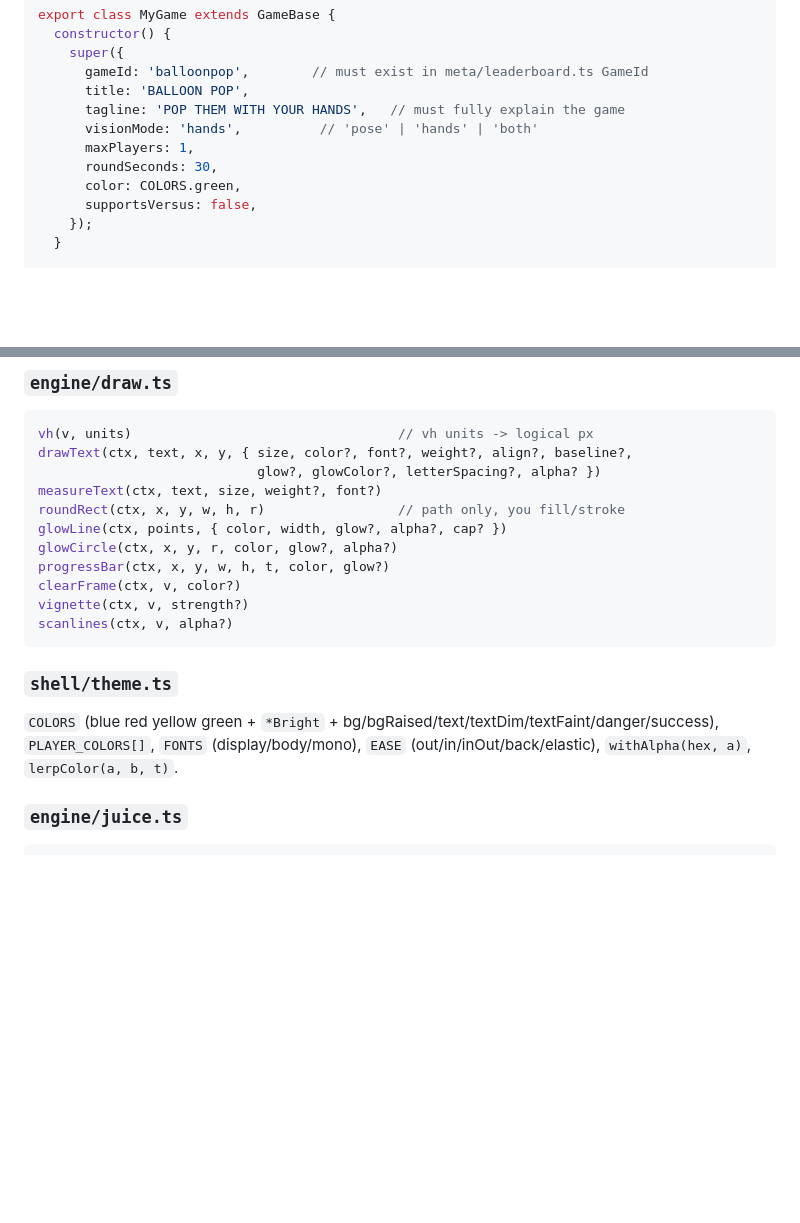
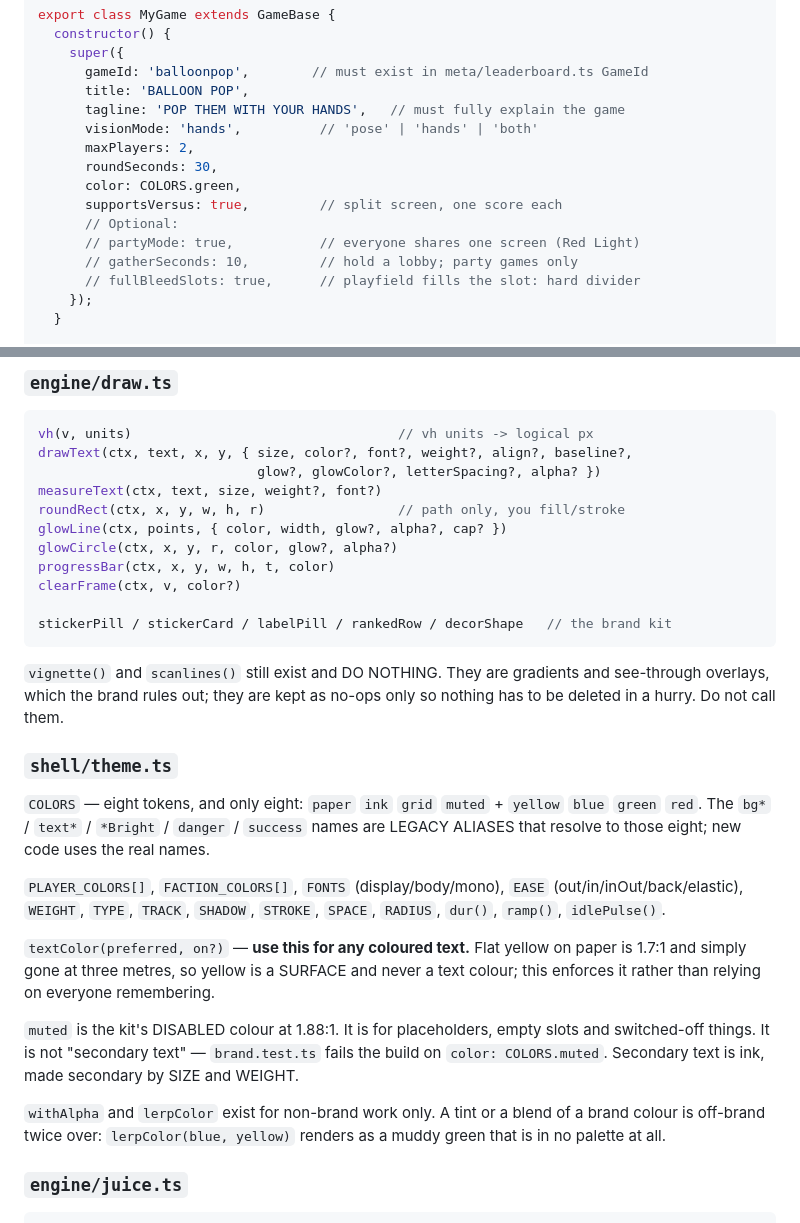
Before and after one commit to HyperionBurn/gdg-cv-arcade, a Markdown page: ARCHITECTURE.md, 2 parts joined by grey strips. GitHub-like rendering; blank space fills up the shorter version.

````diff
--- a/ARCHITECTURE.md
+++ b/ARCHITECTURE.md
@@ -36,10 +36,14 @@ export class MyGame extends GameBase {
       title: 'BALLOON POP',
       tagline: 'POP THEM WITH YOUR HANDS',   // must fully explain the game
       visionMode: 'hands',          // 'pose' | 'hands' | 'both'
-      maxPlayers: 1,
+      maxPlayers: 2,
       roundSeconds: 30,
       color: COLORS.green,
-      supportsVersus: false,
+      supportsVersus: true,         // split screen, one score each
+      // Optional:
+      // partyMode: true,           // everyone shares one screen (Red Light)
+      // gatherSeconds: 10,         // hold a lobby; party games only
+      // fullBleedSlots: true,      // playfield fills the slot: hard divider
     });
   }
 
@@ -86,16 +130,39 @@ measureText(ctx, text, size, weight?, font?)
 roundRect(ctx, x, y, w, h, r)                 // path only, you fill/stroke
 glowLine(ctx, points, { color, width, glow?, alpha?, cap? })
 glowCircle(ctx, x, y, r, color, glow?, alpha?)
-progressBar(ctx, x, y, w, h, t, color, glow?)
+progressBar(ctx, x, y, w, h, t, color)
 clearFrame(ctx, v, color?)
-vignette(ctx, v, strength?)
-scanlines(ctx, v, alpha?)
+
+stickerPill / stickerCard / labelPill / rankedRow / decorShape   // the brand kit
 ```
 
+`vignette()` and `scanlines()` still exist and DO NOTHING. They are gradients
+and see-through overlays, which the brand rules out; they are kept as no-ops
+only so nothing has to be deleted in a hurry. Do not call them.
+
 ### `shell/theme.ts`
-`COLORS` (blue red yellow green + `*Bright` + bg/bgRaised/text/textDim/textFaint/danger/success),
-`PLAYER_COLORS[]`, `FONTS` (display/body/mono), `EASE` (out/in/inOut/back/elastic),
-`withAlpha(hex, a)`, `lerpColor(a, b, t)`.
+`COLORS` — eight tokens, and only eight: `paper` `ink` `grid` `muted` +
+`yellow` `blue` `green` `red`. The `bg*` / `text*` / `*Bright` / `danger` /
+`success` names are LEGACY ALIASES that resolve to those eight; new code uses
+the real names.
+
+`PLAYER_COLORS[]`, `FACTION_COLORS[]`, `FONTS` (display/body/mono),
+`EASE` (out/in/inOut/back/elastic), `WEIGHT`, `TYPE`, `TRACK`, `SHADOW`,
+`STROKE`, `SPACE`, `RADIUS`, `dur()`, `ramp()`, `idlePulse()`.
+
+`textColor(preferred, on?)` — **use this for any coloured text.** Flat yellow
+on paper is 1.7:1 and simply gone at three metres, so yellow is a SURFACE and
+never a text colour; this enforces it rather than relying on everyone
+remembering.
+
+`muted` is the kit's DISABLED colour at 1.88:1. It is for placeholders, empty
+slots and switched-off things. It is not "secondary text" — `brand.test.ts`
+fails the build on `color: COLORS.muted`. Secondary text is ink, made secondary
+by SIZE and WEIGHT.
+
+`withAlpha` and `lerpColor` exist for non-brand work only. A tint or a blend of
+a brand colour is off-brand twice over: `lerpColor(blue, yellow)` renders as a
+muddy green that is in no palette at all.
 
 ### `engine/juice.ts`
 ```ts
````
Also changed, not shown: other parts of ARCHITECTURE.md (+54 -0 lines).
